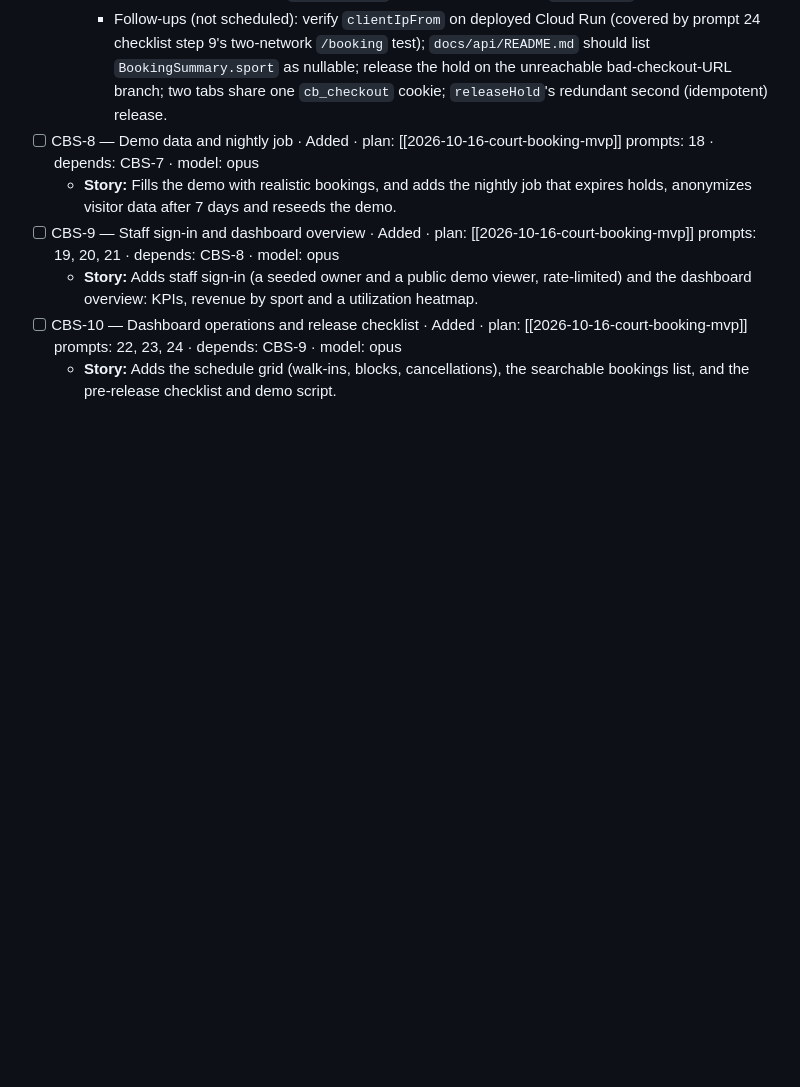
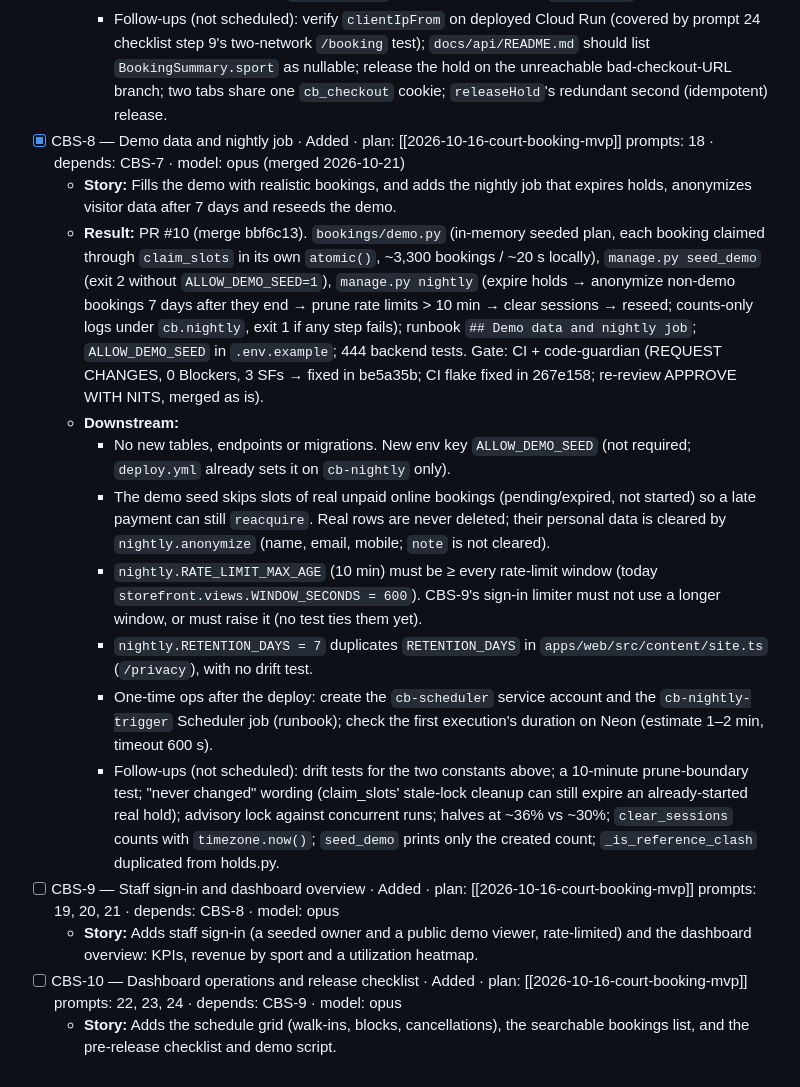
Before and after one commit to alessandrocruz5/court-booking-system, a Markdown page: TASKS.md, the part around the change. Rendered like a GitHub page; blank space fills up the shorter version.

Commit message:
CBS-8 update

```diff
--- a/TASKS.md
+++ b/TASKS.md
@@ -64,8 +64,16 @@ Epic: CBS-1 · Branch base: `main` · Plan: [[2026-10-16-court-booking-mvp]]
     - `/privacy` now promises: visitor bookings anonymized `RETENTION_DAYS` (7, in `apps/web/src/content/site.ts`) after they end, so within 8 days; rate-limit entries deleted within a day; PayMongo receives booking ID, sport, date and name/email/mobile; hosting in Singapore. CBS-8 (prompt 18) must ship soon and match it; until it does, the page overstates the retention.
     - `CHECKOUT_COOKIE` is defined in both `app/book/{success,cancelled}` pages (Next 16 forbids non-async exports from a `"use server"` file). Change both with `actions.ts`.
     - Follow-ups (not scheduled): verify `clientIpFrom` on deployed Cloud Run (covered by prompt 24 checklist step 9's two-network `/booking` test); `docs/api/README.md` should list `BookingSummary.sport` as nullable; release the hold on the unreachable bad-checkout-URL branch; two tabs share one `cb_checkout` cookie; `releaseHold`'s redundant second (idempotent) release.
-- [ ] CBS-8 — Demo data and nightly job · Added · plan: [[2026-10-16-court-booking-mvp]] prompts: 18 · depends: CBS-7 · model: opus
+- [x] CBS-8 — Demo data and nightly job · Added · plan: [[2026-10-16-court-booking-mvp]] prompts: 18 · depends: CBS-7 · model: opus (merged 2026-10-21)
   - **Story:** Fills the demo with realistic bookings, and adds the nightly job that expires holds, anonymizes visitor data after 7 days and reseeds the demo.
+  - **Result:** PR #10 (merge bbf6c13). `bookings/demo.py` (in-memory seeded plan, each booking claimed through `claim_slots` in its own `atomic()`, ~3,300 bookings / ~20 s locally), `manage.py seed_demo` (exit 2 without `ALLOW_DEMO_SEED=1`), `manage.py nightly` (expire holds → anonymize non-demo bookings 7 days after they end → prune rate limits > 10 min → clear sessions → reseed; counts-only logs under `cb.nightly`, exit 1 if any step fails); runbook `## Demo data and nightly job`; `ALLOW_DEMO_SEED` in `.env.example`; 444 backend tests. Gate: CI + code-guardian (REQUEST CHANGES, 0 Blockers, 3 SFs → fixed in be5a35b; CI flake fixed in 267e158; re-review APPROVE WITH NITS, merged as is).
+  - **Downstream:**
+    - No new tables, endpoints or migrations. New env key `ALLOW_DEMO_SEED` (not required; `deploy.yml` already sets it on `cb-nightly` only).
+    - The demo seed skips slots of real unpaid online bookings (pending/expired, not started) so a late payment can still `reacquire`. Real rows are never deleted; their personal data is cleared by `nightly.anonymize` (name, email, mobile; `note` is not cleared).
+    - `nightly.RATE_LIMIT_MAX_AGE` (10 min) must be ≥ every rate-limit window (today `storefront.views.WINDOW_SECONDS = 600`). CBS-9's sign-in limiter must not use a longer window, or must raise it (no test ties them yet).
+    - `nightly.RETENTION_DAYS = 7` duplicates `RETENTION_DAYS` in `apps/web/src/content/site.ts` (`/privacy`), with no drift test.
+    - One-time ops after the deploy: create the `cb-scheduler` service account and the `cb-nightly-trigger` Scheduler job (runbook); check the first execution's duration on Neon (estimate 1–2 min, timeout 600 s).
+    - Follow-ups (not scheduled): drift tests for the two constants above; a 10-minute prune-boundary test; "never changed" wording (claim_slots' stale-lock cleanup can still expire an already-started real hold); advisory lock against concurrent runs; halves at ~36% vs ~30%; `clear_sessions` counts with `timezone.now()`; `seed_demo` prints only the created count; `_is_reference_clash` duplicated from holds.py.
 - [ ] CBS-9 — Staff sign-in and dashboard overview · Added · plan: [[2026-10-16-court-booking-mvp]] prompts: 19, 20, 21 · depends: CBS-8 · model: opus
   - **Story:** Adds staff sign-in (a seeded owner and a public demo viewer, rate-limited) and the dashboard overview: KPIs, revenue by sport and a utilization heatmap.
 - [ ] CBS-10 — Dashboard operations and release checklist · Added · plan: [[2026-10-16-court-booking-mvp]] prompts: 22, 23, 24 · depends: CBS-9 · model: opus
```
Also changed, not shown: 2 other files.
